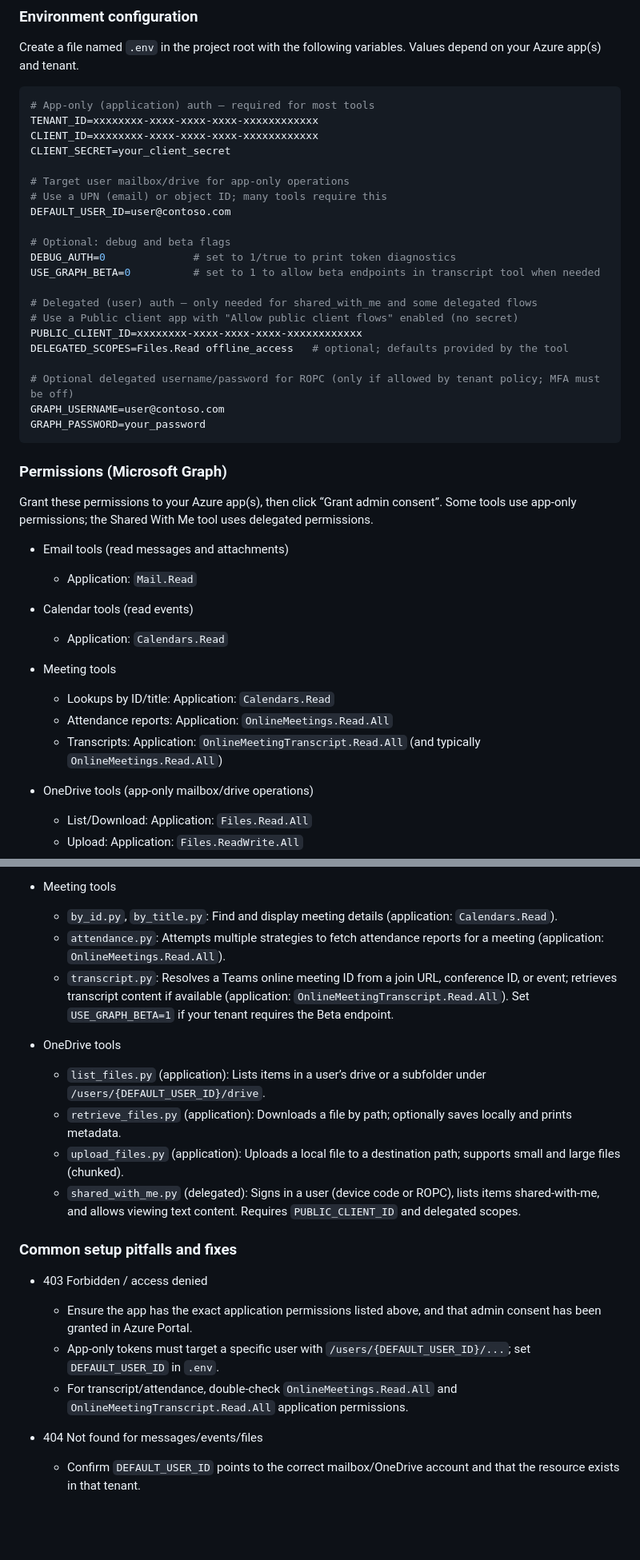
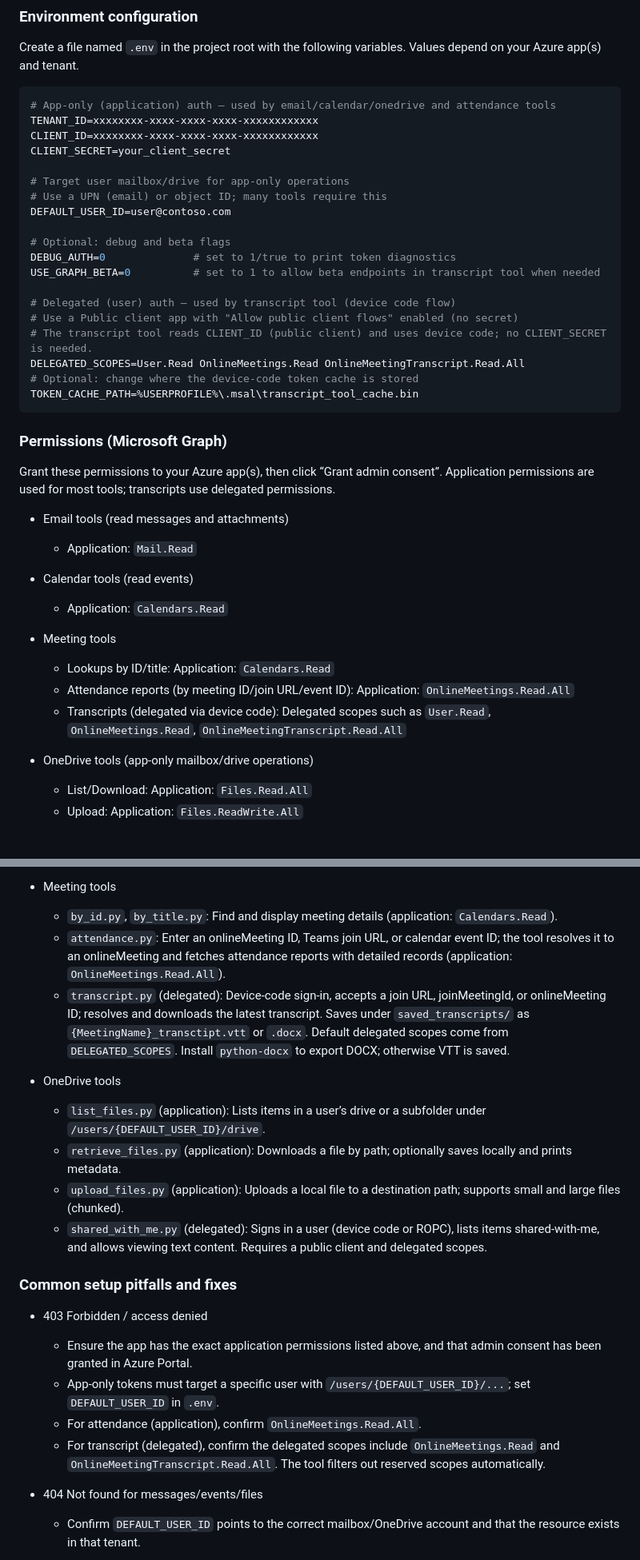
Before and after one commit to arabaya3/Agent--test, a Markdown page: Core_Pipline/README.md, 2 parts joined by grey strips. Shown at 80% size. Rendered like a GitHub page; blank space fills up the shorter version.

````diff
--- a/Core_Pipline/README.md
+++ b/Core_Pipline/README.md
@@ -45,7 +46,7 @@ pip install -r requirements.txt
 Create a file named `.env` in the project root with the following variables. Values depend on your Azure app(s) and tenant.
 
 ```ini
-# App-only (application) auth — required for most tools
+# App-only (application) auth — used by email/calendar/onedrive and attendance tools
 TENANT_ID=xxxxxxxx-xxxx-xxxx-xxxx-xxxxxxxxxxxx
 CLIENT_ID=xxxxxxxx-xxxx-xxxx-xxxx-xxxxxxxxxxxx
 CLIENT_SECRET=your_client_secret
@@ -58,20 +59,18 @@ DEFAULT_USER_ID=user@contoso.com
 DEBUG_AUTH=0              # set to 1/true to print token diagnostics
 USE_GRAPH_BETA=0          # set to 1 to allow beta endpoints in transcript tool when needed
 
-# Delegated (user) auth — only needed for shared_with_me and some delegated flows
+# Delegated (user) auth — used by transcript tool (device code flow)
 # Use a Public client app with "Allow public client flows" enabled (no secret)
-PUBLIC_CLIENT_ID=xxxxxxxx-xxxx-xxxx-xxxx-xxxxxxxxxxxx
-DELEGATED_SCOPES=Files.Read offline_access   # optional; defaults provided by the tool
-
-# Optional delegated username/password for ROPC (only if allowed by tenant policy; MFA must be off)
-GRAPH_USERNAME=user@contoso.com
-GRAPH_PASSWORD=your_password
+# The transcript tool reads CLIENT_ID (public client) and uses device code; no CLIENT_SECRET is needed.
+DELEGATED_SCOPES=User.Read OnlineMeetings.Read OnlineMeetingTranscript.Read.All
+# Optional: change where the device-code token cache is stored
+TOKEN_CACHE_PATH=%USERPROFILE%\.msal\transcript_tool_cache.bin
 ```
 
 
 ### Permissions (Microsoft Graph)
 
-Grant these permissions to your Azure app(s), then click “Grant admin consent”. Some tools use app-only permissions; the Shared With Me tool uses delegated permissions.
+Grant these permissions to your Azure app(s), then click “Grant admin consent”. Application permissions are used for most tools; transcripts use delegated permissions.
 
 - Email tools (read messages and attachments)
   - Application: `Mail.Read`
@@ -81,8 +80,8 @@ Grant these permissions to your Azure app(s), then click “Grant admin consent
 
 - Meeting tools
   - Lookups by ID/title: Application: `Calendars.Read`
-  - Attendance reports: Application: `OnlineMeetings.Read.All`
-  - Transcripts: Application: `OnlineMeetingTranscript.Read.All` (and typically `OnlineMeetings.Read.All`)
+  - Attendance reports (by meeting ID/join URL/event ID): Application: `OnlineMeetings.Read.All`
+  - Transcripts (delegated via device code): Delegated scopes such as `User.Read`, `OnlineMeetings.Read`, `OnlineMeetingTranscript.Read.All`
 
 - OneDrive tools (app-only mailbox/drive operations)
   - List/Download: Application: `Files.Read.All`
@@ -149,14 +148,14 @@ python onedrive_tools\shared_with_me.py   # delegated auth
 
 - Meeting tools
   - `by_id.py`, `by_title.py`: Find and display meeting details (application: `Calendars.Read`).
-  - `attendance.py`: Attempts multiple strategies to fetch attendance reports for a meeting (application: `OnlineMeetings.Read.All`).
-  - `transcript.py`: Resolves a Teams online meeting ID from a join URL, conference ID, or event; retrieves transcript content if available (application: `OnlineMeetingTranscript.Read.All`). Set `USE_GRAPH_BETA=1` if your tenant requires the Beta endpoint.
+  - `attendance.py`: Enter an onlineMeeting ID, Teams join URL, or calendar event ID; the tool resolves it to an onlineMeeting and fetches attendance reports with detailed records (application: `OnlineMeetings.Read.All`).
+  - `transcript.py` (delegated): Device-code sign-in, accepts a join URL, joinMeetingId, or onlineMeeting ID; resolves and downloads the latest transcript. Saves under `saved_transcripts/` as `{MeetingName}_transctipt.vtt` or `.docx`. Default delegated scopes come from `DELEGATED_SCOPES`. Install `python-docx` to export DOCX; otherwise VTT is saved.
 
 - OneDrive tools
   - `list_files.py` (application): Lists items in a user’s drive or a subfolder under `/users/{DEFAULT_USER_ID}/drive`.
   - `retrieve_files.py` (application): Downloads a file by path; optionally saves locally and prints metadata.
   - `upload_files.py` (application): Uploads a local file to a destination path; supports small and large files (chunked).
-  - `shared_with_me.py` (delegated): Signs in a user (device code or ROPC), lists items shared-with-me, and allows viewing text content. Requires `PUBLIC_CLIENT_ID` and delegated scopes.
+  - `shared_with_me.py` (delegated): Signs in a user (device code or ROPC), lists items shared-with-me, and allows viewing text content. Requires a public client and delegated scopes.
 
 
 ### Common setup pitfalls and fixes
@@ -164,7 +163,8 @@ python onedrive_tools\shared_with_me.py   # delegated auth
 - 403 Forbidden / access denied
   - Ensure the app has the exact application permissions listed above, and that admin consent has been granted in Azure Portal.
   - App-only tokens must target a specific user with `/users/{DEFAULT_USER_ID}/...`; set `DEFAULT_USER_ID` in `.env`.
-  - For transcript/attendance, double-check `OnlineMeetings.Read.All` and `OnlineMeetingTranscript.Read.All` application permissions.
+  - For attendance (application), confirm `OnlineMeetings.Read.All`.
+  - For transcript (delegated), confirm the delegated scopes include `OnlineMeetings.Read` and `OnlineMeetingTranscript.Read.All`. The tool filters out reserved scopes automatically.
 
 - 404 Not found for messages/events/files
   - Confirm `DEFAULT_USER_ID` points to the correct mailbox/OneDrive account and that the resource exists in that tenant.
````
Also changed, not shown: other parts of Core_Pipline/README.md (+15 -1 lines).
